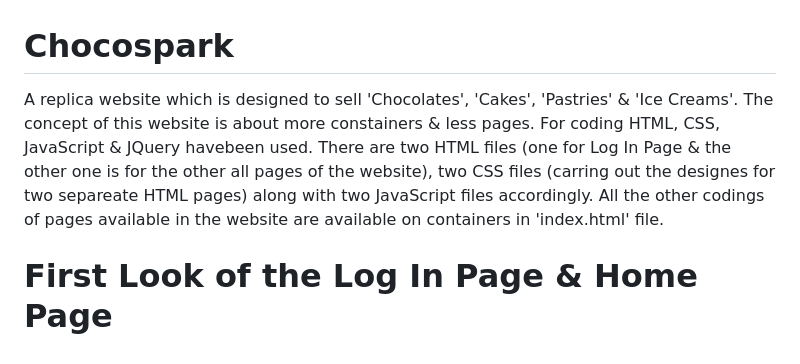
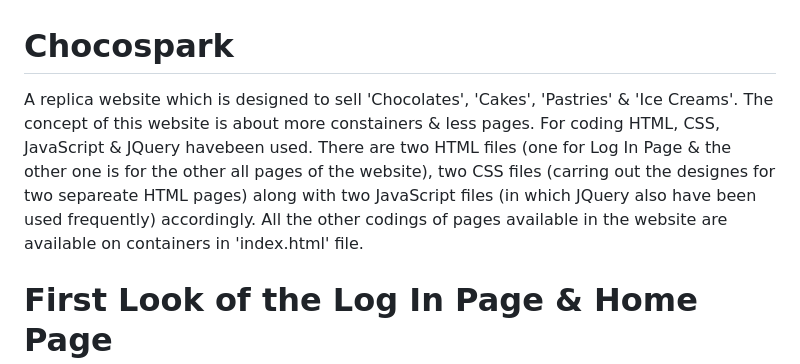
Before and after one commit to SubhranshuMukhopadhyay/Chocospark, a Markdown page: README.md, the part around the change. GitHub-like rendering.

Commit message:
Enhance README with more details on JavaScript usage
Updated the README to include additional details about the JavaScript files and their usage of jQuery.

```diff
--- a/README.md
+++ b/README.md
@@ -1,5 +1,5 @@
 # Chocospark
-A replica website which is designed to sell 'Chocolates', 'Cakes', 'Pastries' & 'Ice Creams'. The concept of this website is about more constainers & less pages. For coding HTML, CSS, JavaScript & JQuery havebeen used. There are two HTML files (one for Log In Page & the other one is for the other all pages of the website), two CSS files (carring out the designes for two separeate HTML pages) along with two JavaScript files accordingly. All the other codings of  pages available in the website are available on containers in 'index.html' file.
+A replica website which is designed to sell 'Chocolates', 'Cakes', 'Pastries' & 'Ice Creams'. The concept of this website is about more constainers & less pages. For coding HTML, CSS, JavaScript & JQuery havebeen used. There are two HTML files (one for Log In Page & the other one is for the other all pages of the website), two CSS files (carring out the designes for two separeate HTML pages) along with two JavaScript files (in which JQuery also have been used frequently) accordingly. All the other codings of  pages available in the website are available on containers in 'index.html' file.
 # First Look of the Log In Page & Home Page
 <img src="https://github.com/SubhranshuMukhopadhyay/Chocospark/blob/main/Resource%20Images/Log%20In%20Page.jpg" alt="MLBC">
 <img src="https://github.com/SubhranshuMukhopadhyay/Chocospark/blob/main/Resource%20Images/Home%20Page.jpg" alt="MLBC">
```
